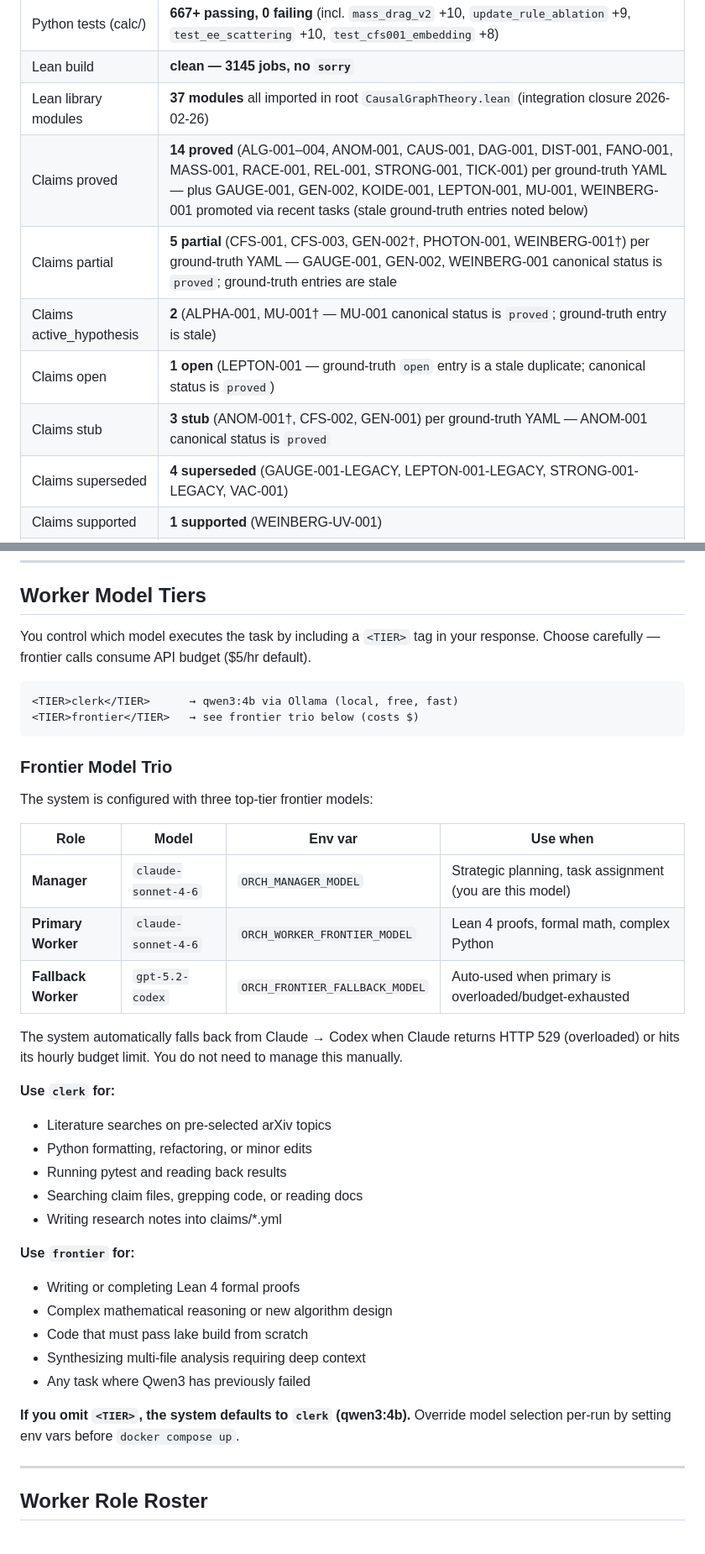
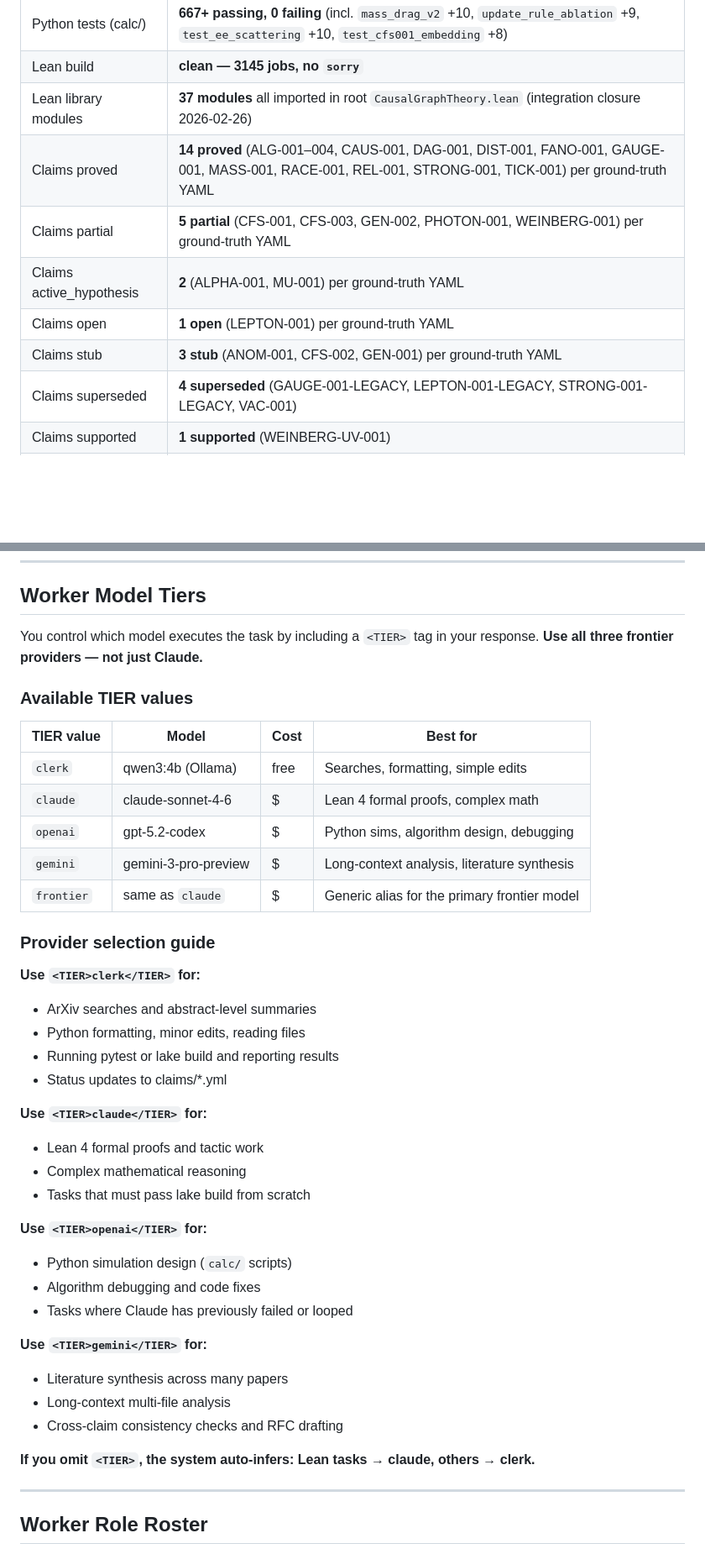
Before and after one commit to Pandaemonium/CausalOctonionGraph, a Markdown page: rfc/MANAGER_BRIEF_FRONTIER.md, 2 parts joined by grey strips. Shown at 84% size. Rendered like a GitHub page; blank space fills up the shorter version.

Commit message:
rfc(auto): periodic brief refresh - round 2

````diff
--- a/rfc/MANAGER_BRIEF_FRONTIER.md
+++ b/rfc/MANAGER_BRIEF_FRONTIER.md
@@ -91,11 +103,11 @@ one has at least a falsifiable Python test and a Lean stub claim.
 | Python tests (calc/) | **667+ passing, 0 failing** (incl. `mass_drag_v2` +10, `update_rule_ablation` +9, `test_ee_scattering` +10, `test_cfs001_embedding` +8) |
 | Lean build | **clean — 3145 jobs, no `sorry`** |
 | Lean library modules | **37 modules** all imported in root `CausalGraphTheory.lean` (integration closure 2026-02-26) |
-| Claims proved | **14 proved** (ALG-001–004, ANOM-001, CAUS-001, DAG-001, DIST-001, FANO-001, MASS-001, RACE-001, REL-001, STRONG-001, TICK-001) per ground-truth YAML — plus GAUGE-001, GEN-002, KOIDE-001, LEPTON-001, MU-001, WEINBERG-001 promoted via recent tasks (stale ground-truth entries noted below) |
-| Claims partial | **5 partial** (CFS-001, CFS-003, GEN-002†, PHOTON-001, WEINBERG-001†) per ground-truth YAML — GAUGE-001, GEN-002, WEINBERG-001 canonical status is `proved`; ground-truth entries are stale |
-| Claims active_hypothesis | **2** (ALPHA-001, MU-001† — MU-001 canonical status is `proved`; ground-truth entry is stale) |
-| Claims open | **1 open** (LEPTON-001 — ground-truth `open` entry is a stale duplicate; canonical status is `proved`) |
-| Claims stub | **3 stub** (ANOM-001†, CFS-002, GEN-001) per ground-truth YAML — ANOM-001 canonical status is `proved` |
+| Claims proved | **14 proved** (ALG-001–004, CAUS-001, DAG-001, DIST-001, FANO-001, GAUGE-001, MASS-001, RACE-001, REL-001, STRONG-001, TICK-001) per ground-truth YAML |
+| Claims partial | **5 partial** (CFS-001, CFS-003, GEN-002, PHOTON-001, WEINBERG-001) per ground-truth YAML |
+| Claims active_hypothesis | **2** (ALPHA-001, MU-001) per ground-truth YAML |
+| Claims open | **1 open** (LEPTON-001) per ground-truth YAML |
+| Claims stub | **3 stub** (ANOM-001, CFS-002, GEN-001) per ground-truth YAML |
 | Claims superseded | **4 superseded** (GAUGE-001-LEGACY, LEPTON-001-LEGACY, STRONG-001-LEGACY, VAC-001) |
 | Claims supported | **1 supported** (WEINBERG-UV-001) |
 | Claims unknown | **1 unknown** (CLAIM_STATUS_MATRIX) |
@@ -546,43 +542,43 @@ Do **not** assign tasks that:
 
 ## Worker Model Tiers
 
-You control which model executes the task by including a `<TIER>` tag in your
-response. Choose carefully — frontier calls consume API budget ($5/hr default).
+You control which model executes the task by including a `<TIER>` tag in your response.
+**Use all three frontier providers — not just Claude.**
 
-```
-<TIER>clerk</TIER>      → qwen3:4b via Ollama (local, free, fast)
-<TIER>frontier</TIER>   → see frontier trio below (costs $)
-```
+### Available TIER values
 
-### Frontier Model Trio
+| TIER value | Model | Cost | Best for |
+|------------|-------|------|----------|
+| `clerk` | qwen3:4b (Ollama) | free | Searches, formatting, simple edits |
+| `claude` | claude-sonnet-4-6 | $ | Lean 4 formal proofs, complex math |
+| `openai` | gpt-5.2-codex | $ | Python sims, algorithm design, debugging |
+| `gemini` | gemini-3-pro-preview | $ | Long-context analysis, literature synthesis |
+| `frontier` | same as `claude` | $ | Generic alias for the primary frontier model |
 
-The system is configured with three top-tier frontier models:
+### Provider selection guide
 
-| Role | Model | Env var | Use when |
-|------|-------|---------|----------|
-| **Manager** | `claude-sonnet-4-6` | `ORCH_MANAGER_MODEL` | Strategic planning, task assignment (you are this model) |
-| **Primary Worker** | `claude-sonnet-4-6` | `ORCH_WORKER_FRONTIER_MODEL` | Lean 4 proofs, formal math, complex Python |
-| **Fallback Worker** | `gpt-5.2-codex` | `ORCH_FRONTIER_FALLBACK_MODEL` | Auto-used when primary is overloaded/budget-exhausted |
+**Use `<TIER>clerk</TIER>` for:**
+- ArXiv searches and abstract-level summaries
+- Python formatting, minor edits, reading files
+- Running pytest or lake build and reporting results
+- Status updates to claims/*.yml
 
-The system automatically falls back from Claude → Codex when Claude returns HTTP 529
-(overloaded) or hits its hourly budget limit. You do not need to manage this manually.
+**Use `<TIER>claude</TIER>` for:**
+- Lean 4 formal proofs and tactic work
+- Complex mathematical reasoning
+- Tasks that must pass lake build from scratch
 
-**Use `clerk` for:**
-- Literature searches on pre-selected arXiv topics
-- Python formatting, refactoring, or minor edits
-- Running pytest and reading back results
-- Searching claim files, grepping code, or reading docs
-- Writing research notes into claims/*.yml
+**Use `<TIER>openai</TIER>` for:**
+- Python simulation design (`calc/` scripts)
+- Algorithm debugging and code fixes
+- Tasks where Claude has previously failed or looped
 
-**Use `frontier` for:**
-- Writing or completing Lean 4 formal proofs
-- Complex mathematical reasoning or new algorithm design
-- Code that must pass lake build from scratch
-- Synthesizing multi-file analysis requiring deep context
-- Any task where Qwen3 has previously failed
+**Use `<TIER>gemini</TIER>` for:**
+- Literature synthesis across many papers
+- Long-context multi-file analysis
+- Cross-claim consistency checks and RFC drafting
 
-**If you omit `<TIER>`, the system defaults to `clerk` (qwen3:4b).**
-Override model selection per-run by setting env vars before `docker compose up`.
+**If you omit `<TIER>`, the system auto-infers: Lean tasks → claude, others → clerk.**
 
 ---
 
````
Also changed, not shown: other parts of rfc/MANAGER_BRIEF_FRONTIER.md (+34 -38 lines).
